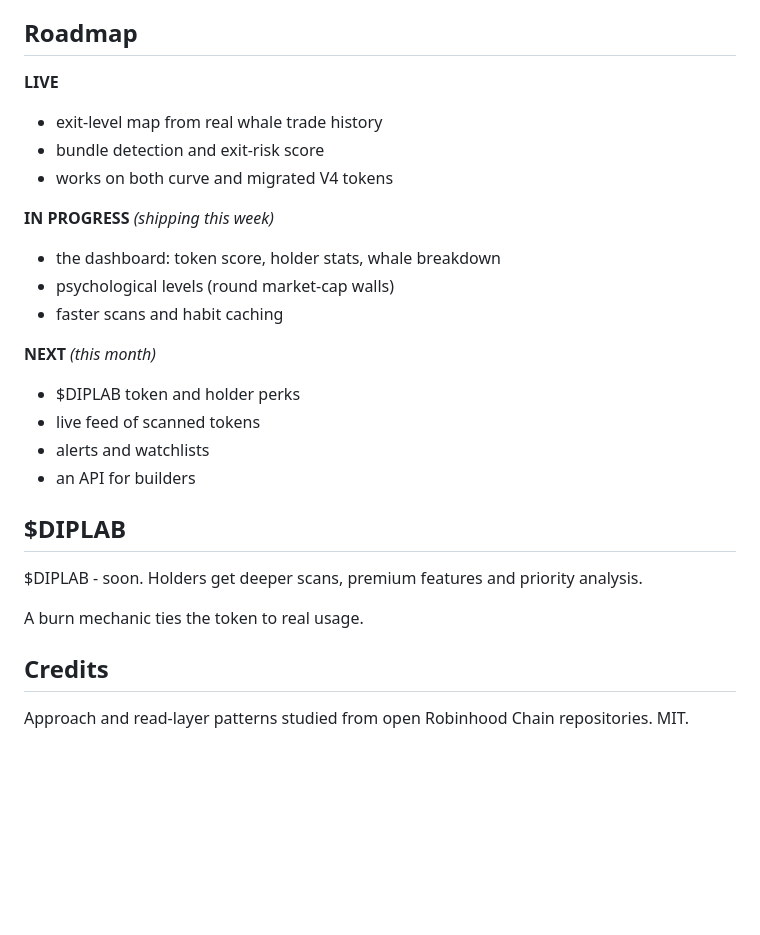
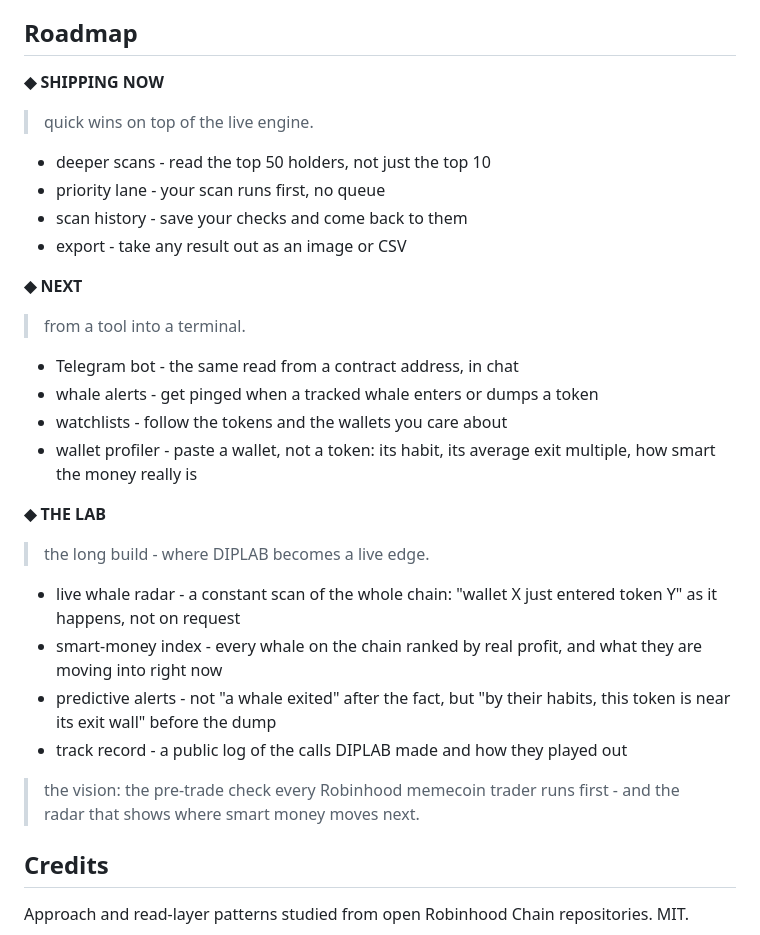
Before and after one commit to dextersolab/diplab, a Markdown page: README.md, the part around the change. GitHub-like rendering; blank space fills up the shorter version.

```diff
--- a/README.md
+++ b/README.md
@@ -73,28 +73,33 @@ RPC endpoint lives in an environment variable and is never committed.
 
 ## Roadmap
 
-**LIVE**
-- exit-level map from real whale trade history
-- bundle detection and exit-risk score
-- works on both curve and migrated V4 tokens
+**◆ SHIPPING NOW**
+> quick wins on top of the live engine.
+- deeper scans - read the top 50 holders, not just the top 10
+- priority lane - your scan runs first, no queue
+- scan history - save your checks and come back to them
+- export - take any result out as an image or CSV
 
-**IN PROGRESS** *(shipping this week)*
-- the dashboard: token score, holder stats, whale breakdown
-- psychological levels (round market-cap walls)
-- faster scans and habit caching
+**◆ NEXT**
+> from a tool into a terminal.
+- Telegram bot - the same read from a contract address, in chat
+- whale alerts - get pinged when a tracked whale enters or dumps a token
+- watchlists - follow the tokens and the wallets you care about
+- wallet profiler - paste a wallet, not a token: its habit, its average
+  exit multiple, how smart the money really is
 
-**NEXT** *(this month)*
-- $DIPLAB token and holder perks
-- live feed of scanned tokens
-- alerts and watchlists
-- an API for builders
+**◆ THE LAB**
+> the long build - where DIPLAB becomes a live edge.
+- live whale radar - a constant scan of the whole chain: "wallet X just
+  entered token Y" as it happens, not on request
+- smart-money index - every whale on the chain ranked by real profit, and
+  what they are moving into right now
+- predictive alerts - not "a whale exited" after the fact, but "by their
+  habits, this token is near its exit wall" before the dump
+- track record - a public log of the calls DIPLAB made and how they played out
 
-## $DIPLAB
-
-$DIPLAB - soon. Holders get deeper scans, premium features and priority
-analysis.
-
-A burn mechanic ties the token to real usage.
+> the vision: the pre-trade check every Robinhood memecoin trader runs first -
+> and the radar that shows where smart money moves next.
 
 ## Credits
 
```
